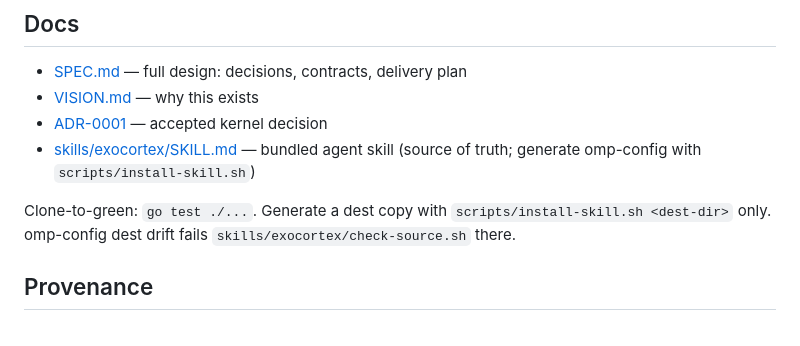
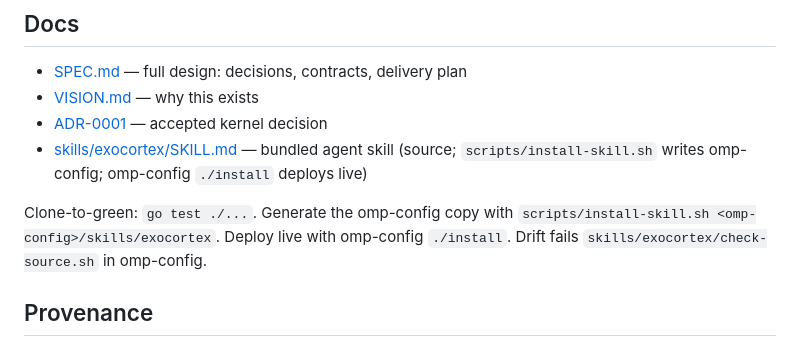
Before and after one commit to misty-step/exocortex, a Markdown page: README.md, the part around the change. Rendered like a GitHub page.

```diff
--- a/README.md
+++ b/README.md
@@ -67,9 +67,11 @@ back by installing the previous commit the same way.
 - [VISION.md](VISION.md) — why this exists
 - [ADR-0001](docs/adr/0001-exocortex-kernel.md) — accepted kernel decision
 - [skills/exocortex/SKILL.md](skills/exocortex/SKILL.md) — bundled agent skill
-  (source of truth; generate omp-config with `scripts/install-skill.sh`)
+  (source; `scripts/install-skill.sh` writes omp-config; omp-config `./install` deploys live)
 
-Clone-to-green: `go test ./...`. Generate a dest copy with `scripts/install-skill.sh <dest-dir>` only. omp-config dest drift fails `skills/exocortex/check-source.sh` there.
+Clone-to-green: `go test ./...`. Generate the omp-config copy with
+`scripts/install-skill.sh <omp-config>/skills/exocortex`. Deploy live with
+omp-config `./install`. Drift fails `skills/exocortex/check-source.sh` in omp-config.
 
 ## Provenance
 
```
Also changed, not shown: AGENTS.md (+3 -3 lines), SPEC.md (+7 -4 lines).
